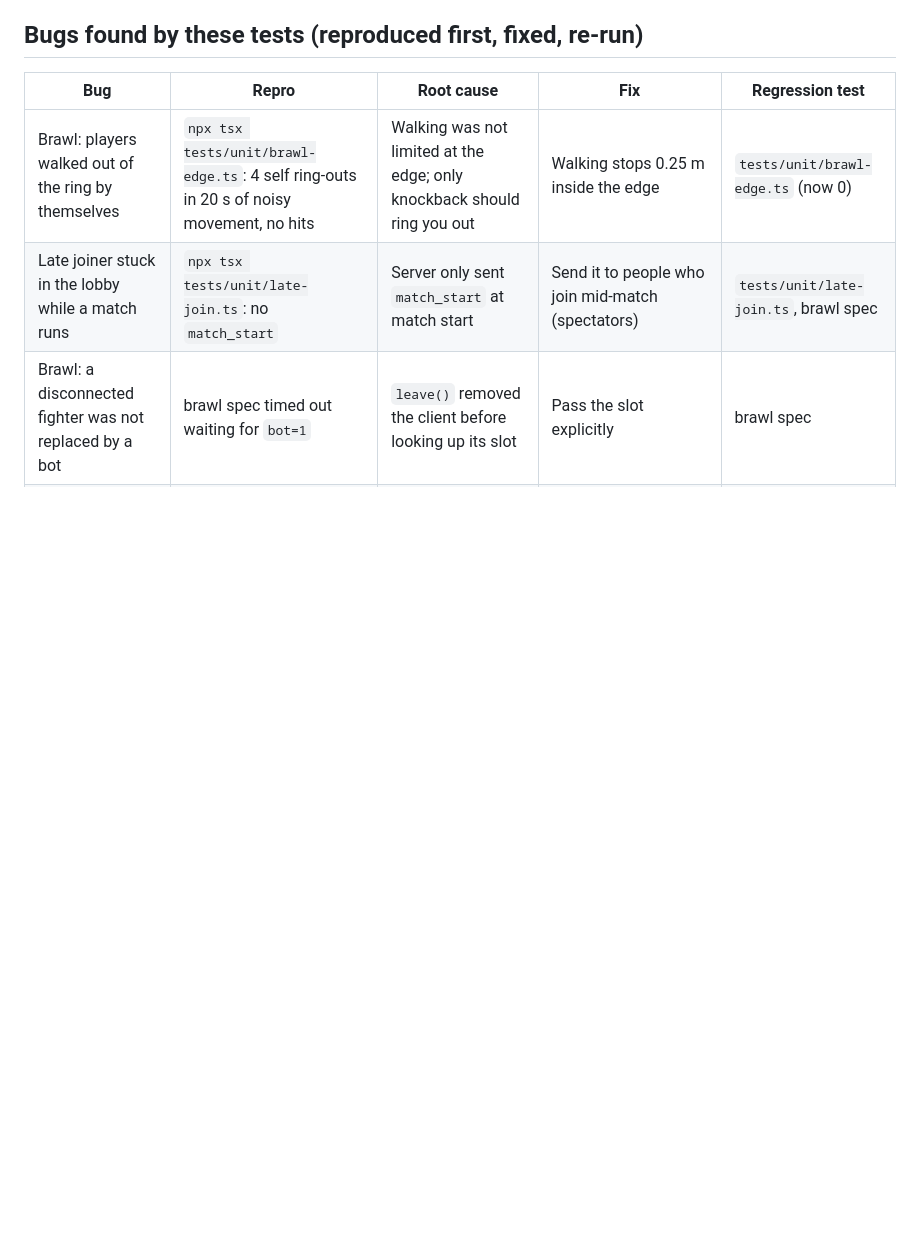
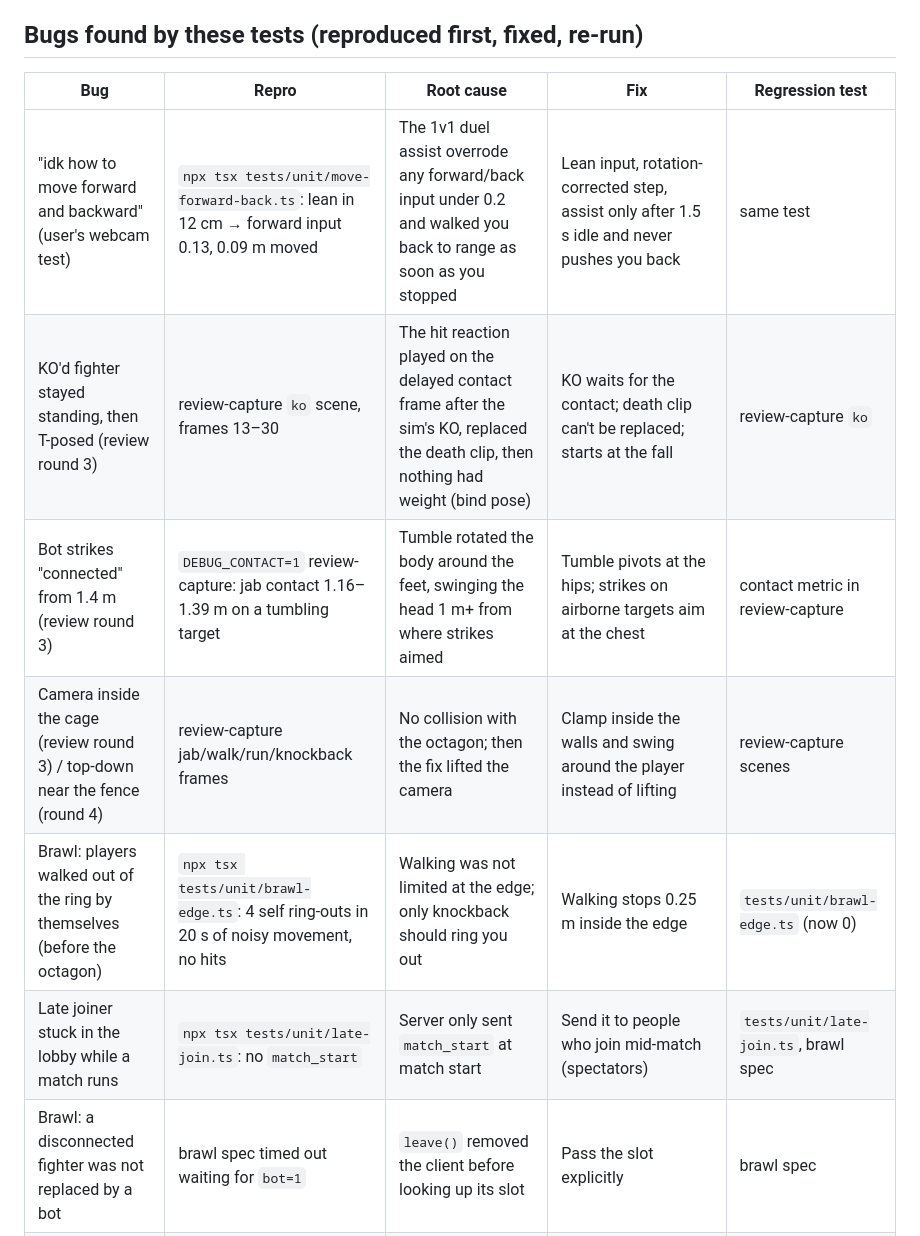
Before and after one commit to AndrewYin04/brawlcam, a Markdown page: TESTING.md, the part around one of its changes. GitHub-like rendering; blank space fills up the shorter version.

Commit message:
TESTING: octagon, guard, movement, tutorial, contact metric, research mode, pose streams, storage benchmark; new bugs with repros

```diff
--- a/TESTING.md
+++ b/TESTING.md
@@ -109,7 +124,11 @@ Paths not yet run are listed in `STATUS.md` until they have a row here.
 
 | Bug | Repro | Root cause | Fix | Regression test |
 |---|---|---|---|---|
-| Brawl: players walked out of the ring by themselves | `npx tsx tests/unit/brawl-edge.ts`: 4 self ring-outs in 20 s of noisy movement, no hits | Walking was not limited at the edge; only knockback should ring you out | Walking stops 0.25 m inside the edge | `tests/unit/brawl-edge.ts` (now 0) |
+| "idk how to move forward and backward" (user's webcam test) | `npx tsx tests/unit/move-forward-back.ts`: lean in 12 cm → forward input 0.13, 0.09 m moved | The 1v1 duel assist overrode any forward/back input under 0.2 and walked you back to range as soon as you stopped | Lean input, rotation-corrected step, assist only after 1.5 s idle and never pushes you back | same test |
+| KO'd fighter stayed standing, then T-posed (review round 3) | review-capture `ko` scene, frames 13–30 | The hit reaction played on the delayed contact frame after the sim's KO, replaced the death clip, then nothing had weight (bind pose) | KO waits for the contact; death clip can't be replaced; starts at the fall | review-capture `ko` |
+| Bot strikes "connected" from 1.4 m (review round 3) | `DEBUG_CONTACT=1` review-capture: jab contact 1.16–1.39 m on a tumbling target | Tumble rotated the body around the feet, swinging the head 1 m+ from where strikes aimed | Tumble pivots at the hips; strikes on airborne targets aim at the chest | contact metric in review-capture |
+| Camera inside the cage (review round 3) / top-down near the fence (round 4) | review-capture jab/walk/run/knockback frames | No collision with the octagon; then the fix lifted the camera | Clamp inside the walls and swing around the player instead of lifting | review-capture scenes |
+| Brawl: players walked out of the ring by themselves (before the octagon) | `npx tsx tests/unit/brawl-edge.ts`: 4 self ring-outs in 20 s of noisy movement, no hits | Walking was not limited at the edge; only knockback should ring you out | Walking stops 0.25 m inside the edge | `tests/unit/brawl-edge.ts` (now 0) |
 | Late joiner stuck in the lobby while a match runs | `npx tsx tests/unit/late-join.ts`: no `match_start` | Server only sent `match_start` at match start | Send it to people who join mid-match (spectators) | `tests/unit/late-join.ts`, brawl spec |
 | Brawl: a disconnected fighter was not replaced by a bot | brawl spec timed out waiting for `bot=1` | `leave()` removed the client before looking up its slot | Pass the slot explicitly | brawl spec |
 | Chosen color and name ignored in game | features spec: expected `#ffc53d`, got `#ff3d6e` | Game read `brawlcam.*` keys, Store/Forge wrote `throwhands.*` | One key set + migration | features spec (Forge, Store) |
```
Also changed, not shown: other parts of TESTING.md (+15 -0 lines).
